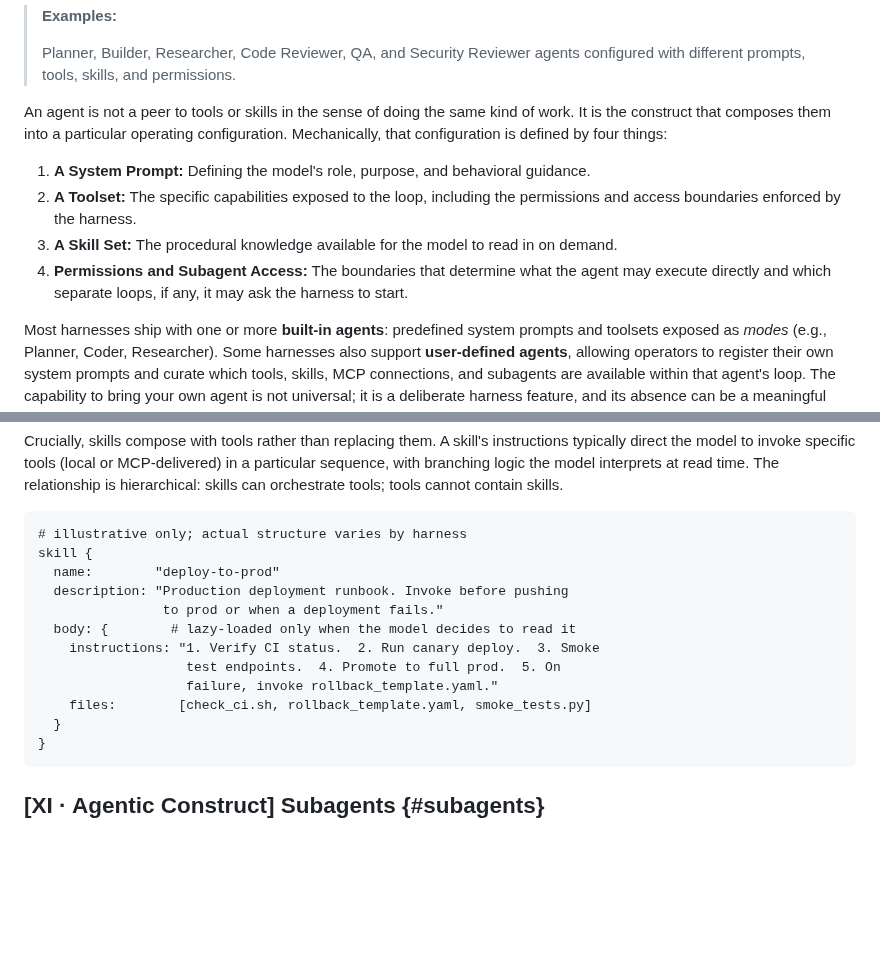
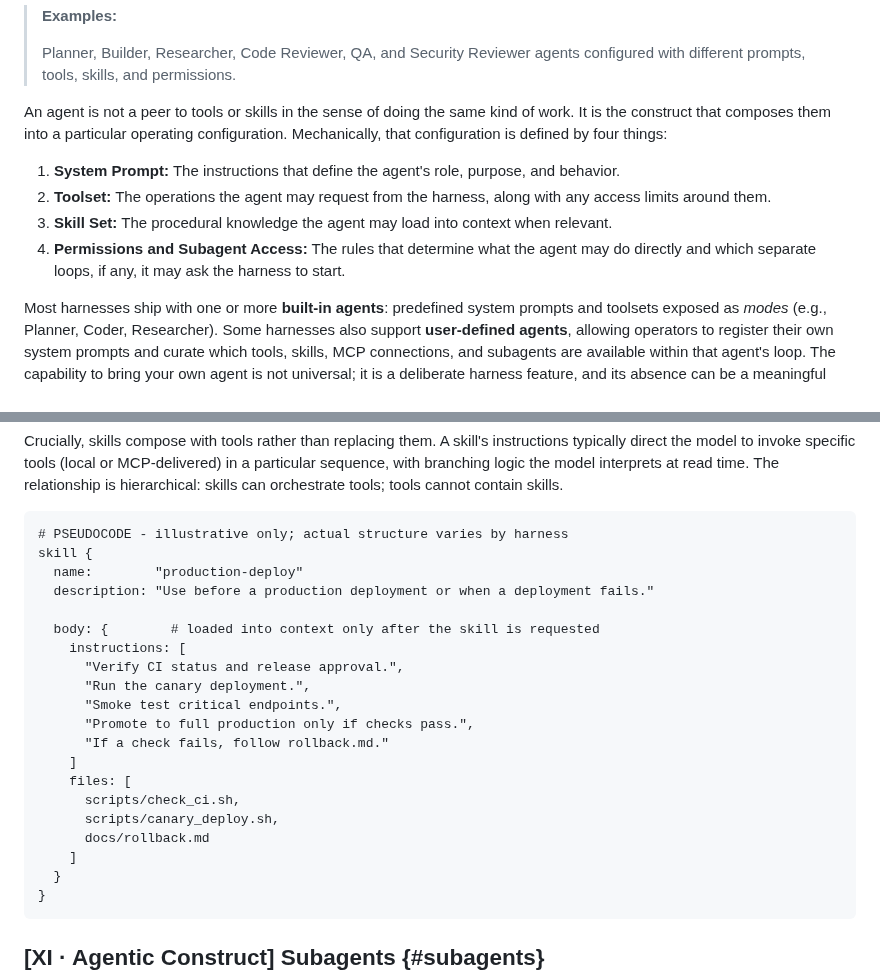
Before and after one commit to djschnei21/DemystifyingAI, a Markdown page: taxonomy.md, 2 parts joined by grey strips. GitHub-like rendering; blank space fills up the shorter version.

Commit message:
better skill psuedocode

````diff
--- a/taxonomy.md
+++ b/taxonomy.md
@@ -104,10 +104,10 @@ Note that this table flattens constructs onto comparable axes but does not captu
 
 An agent is not a peer to tools or skills in the sense of doing the same kind of work. It is the construct that composes them into a particular operating configuration. Mechanically, that configuration is defined by four things:
 
-1. **A System Prompt:** Defining the model's role, purpose, and behavioral guidance.
-2. **A Toolset:** The specific capabilities exposed to the loop, including the permissions and access boundaries enforced by the harness.
-3. **A Skill Set:** The procedural knowledge available for the model to read in on demand.
-4. **Permissions and Subagent Access:** The boundaries that determine what the agent may execute directly and which separate loops, if any, it may ask the harness to start.
+1. **System Prompt:** The instructions that define the agent's role, purpose, and behavior.
+2. **Toolset:** The operations the agent may request from the harness, along with any access limits around them.
+3. **Skill Set:** The procedural knowledge the agent may load into context when relevant.
+4. **Permissions and Subagent Access:** The rules that determine what the agent may do directly and which separate loops, if any, it may ask the harness to start.
 
 Most harnesses ship with one or more **built-in agents**: predefined system prompts and toolsets exposed as *modes* (e.g., Planner, Coder, Researcher). Some harnesses also support **user-defined agents**, allowing operators to register their own system prompts and curate which tools, skills, MCP connections, and subagents are available within that agent's loop. The capability to bring your own agent is not universal; it is a deliberate harness feature, and its absence can be a meaningful constraint when evaluating a harness.
 
@@ -174,16 +174,24 @@ Two mechanical properties distinguish them from tools:
 Crucially, skills compose with tools rather than replacing them. A skill's instructions typically direct the model to invoke specific tools (local or MCP-delivered) in a particular sequence, with branching logic the model interprets at read time. The relationship is hierarchical: skills can orchestrate tools; tools cannot contain skills.
 
 ```text
-# illustrative only; actual structure varies by harness
+# PSEUDOCODE - illustrative only; actual structure varies by harness
 skill {
-  name:        "deploy-to-prod"
-  description: "Production deployment runbook. Invoke before pushing
-                to prod or when a deployment fails."
-  body: {        # lazy-loaded only when the model decides to read it
-    instructions: "1. Verify CI status.  2. Run canary deploy.  3. Smoke
-                   test endpoints.  4. Promote to full prod.  5. On
-                   failure, invoke rollback_template.yaml."
-    files:        [check_ci.sh, rollback_template.yaml, smoke_tests.py]
+  name:        "production-deploy"
+  description: "Use before a production deployment or when a deployment fails."
+
+  body: {        # loaded into context only after the skill is requested
+    instructions: [
+      "Verify CI status and release approval.",
+      "Run the canary deployment.",
+      "Smoke test critical endpoints.",
+      "Promote to full production only if checks pass.",
+      "If a check fails, follow rollback.md."
+    ]
+    files: [
+      scripts/check_ci.sh,
+      scripts/canary_deploy.sh,
+      docs/rollback.md
+    ]
   }
 }
 ```
````
